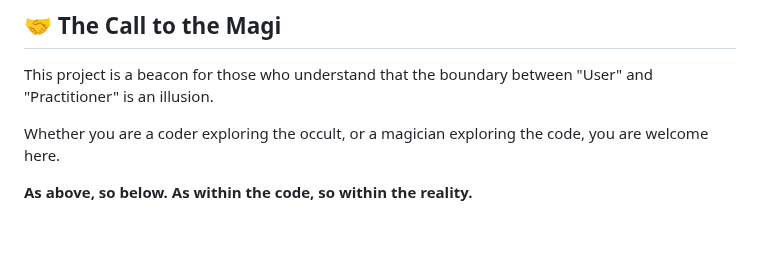
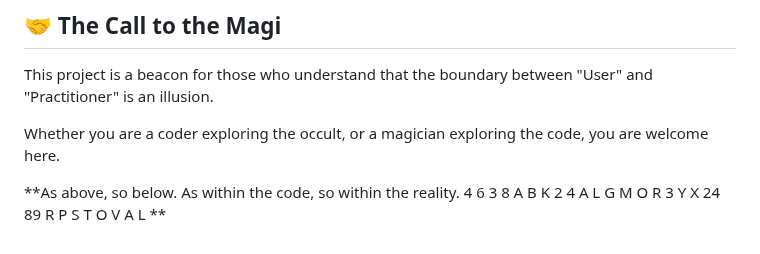
Before and after one commit to hakanovski/MPL, a Markdown page: MANIFESTO.md, the part around the change. Drawn GitHub-style.

Commit message:
Manifest Updated

```diff
--- a/MANIFESTO.md
+++ b/MANIFESTO.md
@@ -179,4 +179,5 @@ This project is a beacon for those who understand that the boundary between "Use
 
 Whether you are a coder exploring the occult, or a magician exploring the code, you are welcome here.
 
-**As above, so below. As within the code, so within the reality.**
+**As above, so below. As within the code, so within the reality.
+4 6 3 8 A B K 2 4 A L G M O R 3 Y X 24 89 R P S T O V A L **
```
